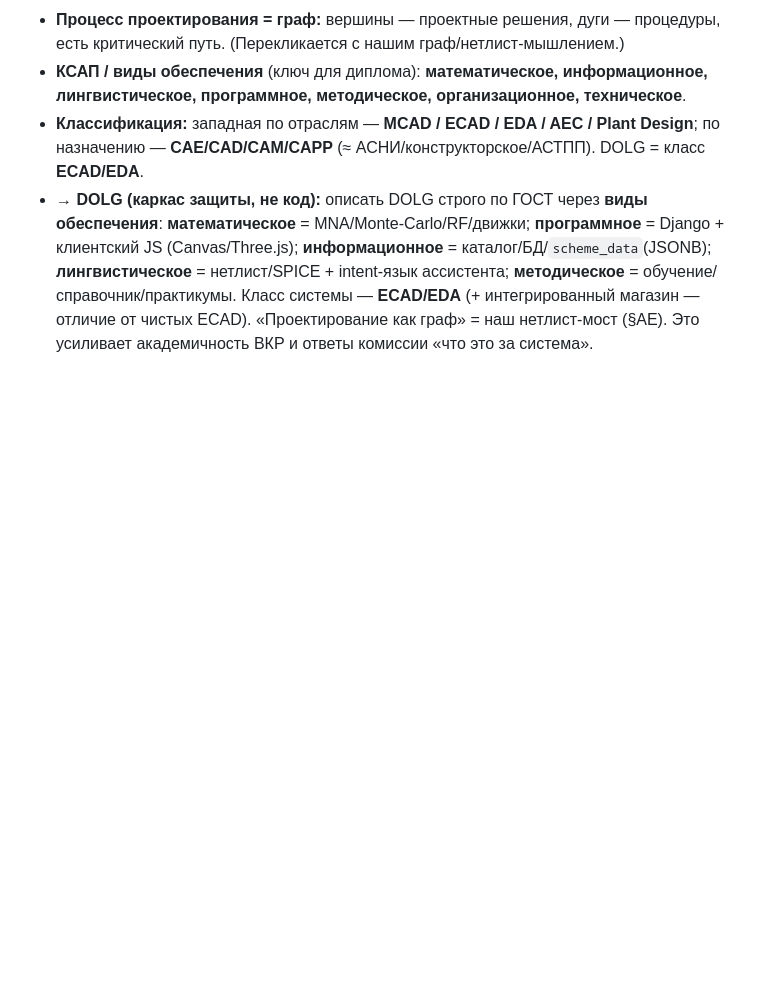
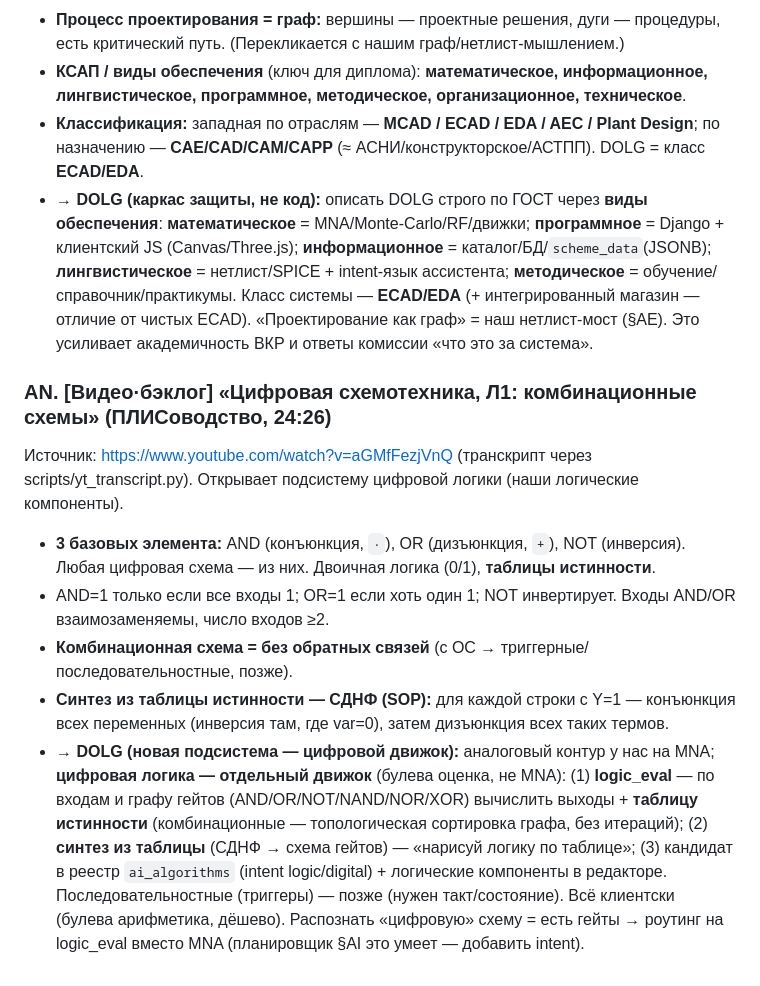
Before and after one commit to zlodey2077/Dolg, a Markdown page: docs/ENGINEERING_NOTES.md, the part around the change. Rendered like a GitHub page; blank space fills up the shorter version.

Commit message:
docs: видео-конспект §AN — комбинационная логика (AND/OR/NOT, таблица истинности, СДНФ) → возможный цифровой logic-движок (отдельно от MNA)
Co-Authored-By: Claude Opus 4.8 <noreply@anthropic.com>

```diff
--- a/docs/ENGINEERING_NOTES.md
+++ b/docs/ENGINEERING_NOTES.md
@@ -622,3 +622,12 @@ service mesh (mTLS между сервисами, трейсинг, ретраи
 - **КСАП / виды обеспечения** (ключ для диплома): **математическое, информационное, лингвистическое, программное, методическое, организационное, техническое**.
 - **Классификация:** западная по отраслям — **MCAD / ECAD / EDA / AEC / Plant Design**; по назначению — **CAE/CAD/CAM/CAPP** (≈ АСНИ/конструкторское/АСТПП). DOLG = класс **ECAD/EDA**.
 - → **DOLG (каркас защиты, не код):** описать DOLG строго по ГОСТ через **виды обеспечения**: **математическое** = MNA/Monte-Carlo/RF/движки; **программное** = Django + клиентский JS (Canvas/Three.js); **информационное** = каталог/БД/`scheme_data`(JSONB); **лингвистическое** = нетлист/SPICE + intent-язык ассистента; **методическое** = обучение/справочник/практикумы. Класс системы — **ECAD/EDA** (+ интегрированный магазин — отличие от чистых ECAD). «Проектирование как граф» = наш нетлист-мост (§AE). Это усиливает академичность ВКР и ответы комиссии «что это за система».
+
+### AN. [Видео·бэклог] «Цифровая схемотехника, Л1: комбинационные схемы» (ПЛИСоводство, 24:26)
+Источник: <https://www.youtube.com/watch?v=aGMfFezjVnQ> (транскрипт через scripts/yt_transcript.py). Открывает подсистему цифровой логики (наши логические компоненты).
+
+- **3 базовых элемента:** AND (конъюнкция, `·`), OR (дизъюнкция, `+`), NOT (инверсия). Любая цифровая схема — из них. Двоичная логика (0/1), **таблицы истинности**.
+- AND=1 только если все входы 1; OR=1 если хоть один 1; NOT инвертирует. Входы AND/OR взаимозаменяемы, число входов ≥2.
+- **Комбинационная схема = без обратных связей** (с ОС → триггерные/последовательностные, позже).
+- **Синтез из таблицы истинности — СДНФ (SOP):** для каждой строки с Y=1 — конъюнкция всех переменных (инверсия там, где var=0), затем дизъюнкция всех таких термов.
+- → **DOLG (новая подсистема — цифровой движок):** аналоговый контур у нас на MNA; **цифровая логика — отдельный движок** (булева оценка, не MNA): (1) **logic_eval** — по входам и графу гейтов (AND/OR/NOT/NAND/NOR/XOR) вычислить выходы + **таблицу истинности** (комбинационные — топологическая сортировка графа, без итераций); (2) **синтез из таблицы** (СДНФ → схема гейтов) — «нарисуй логику по таблице»; (3) кандидат в реестр `ai_algorithms` (intent logic/digital) + логические компоненты в редакторе. Последовательностные (триггеры) — позже (нужен такт/состояние). Всё клиентски (булева арифметика, дёшево). Распознать «цифровую» схему = есть гейты → роутинг на logic_eval вместо MNA (планировщик §AI это умеет — добавить intent).
```
Also changed, not shown: docs/VIDEO_BACKLOG.md (+1 -1 lines).
